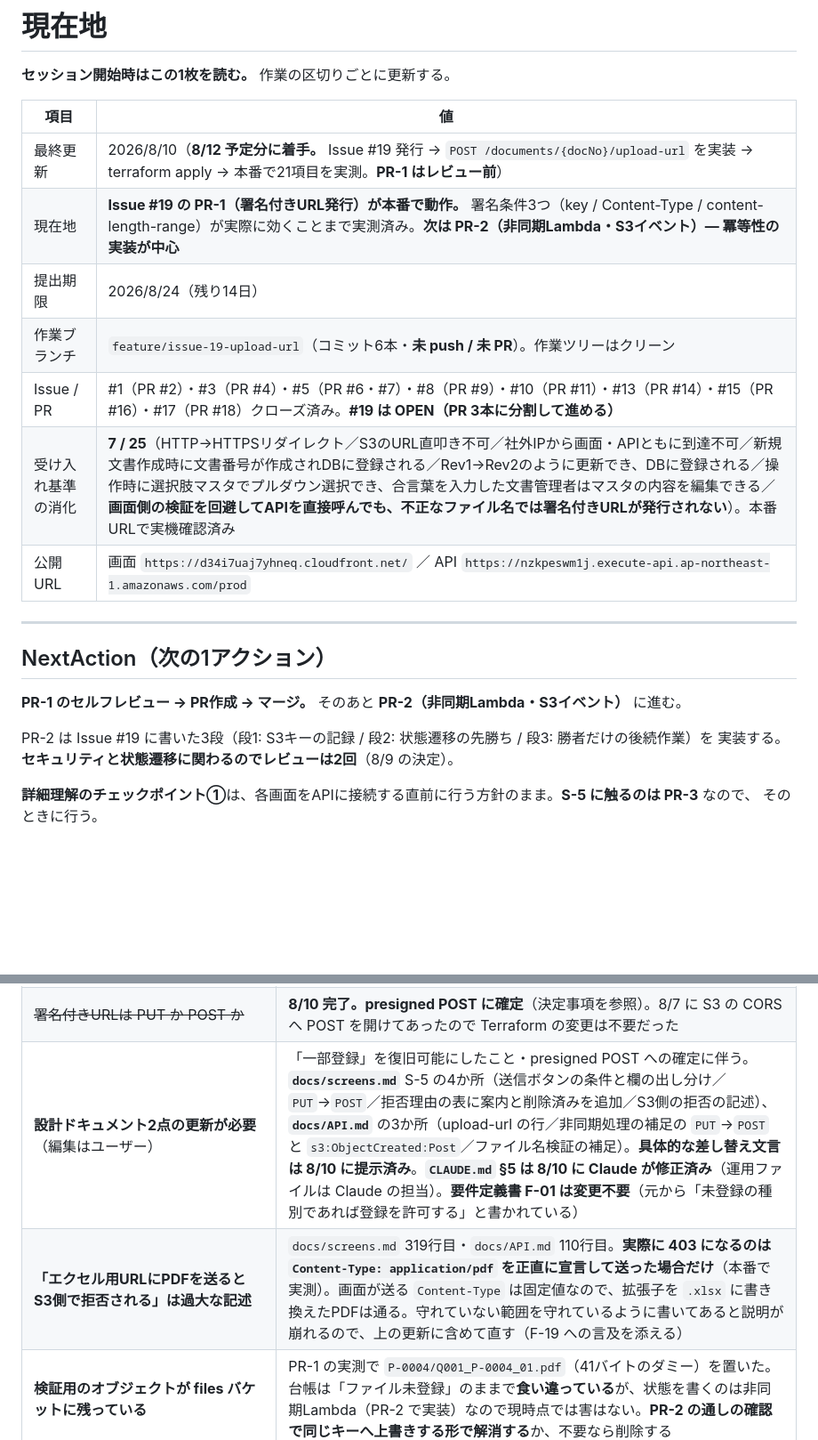
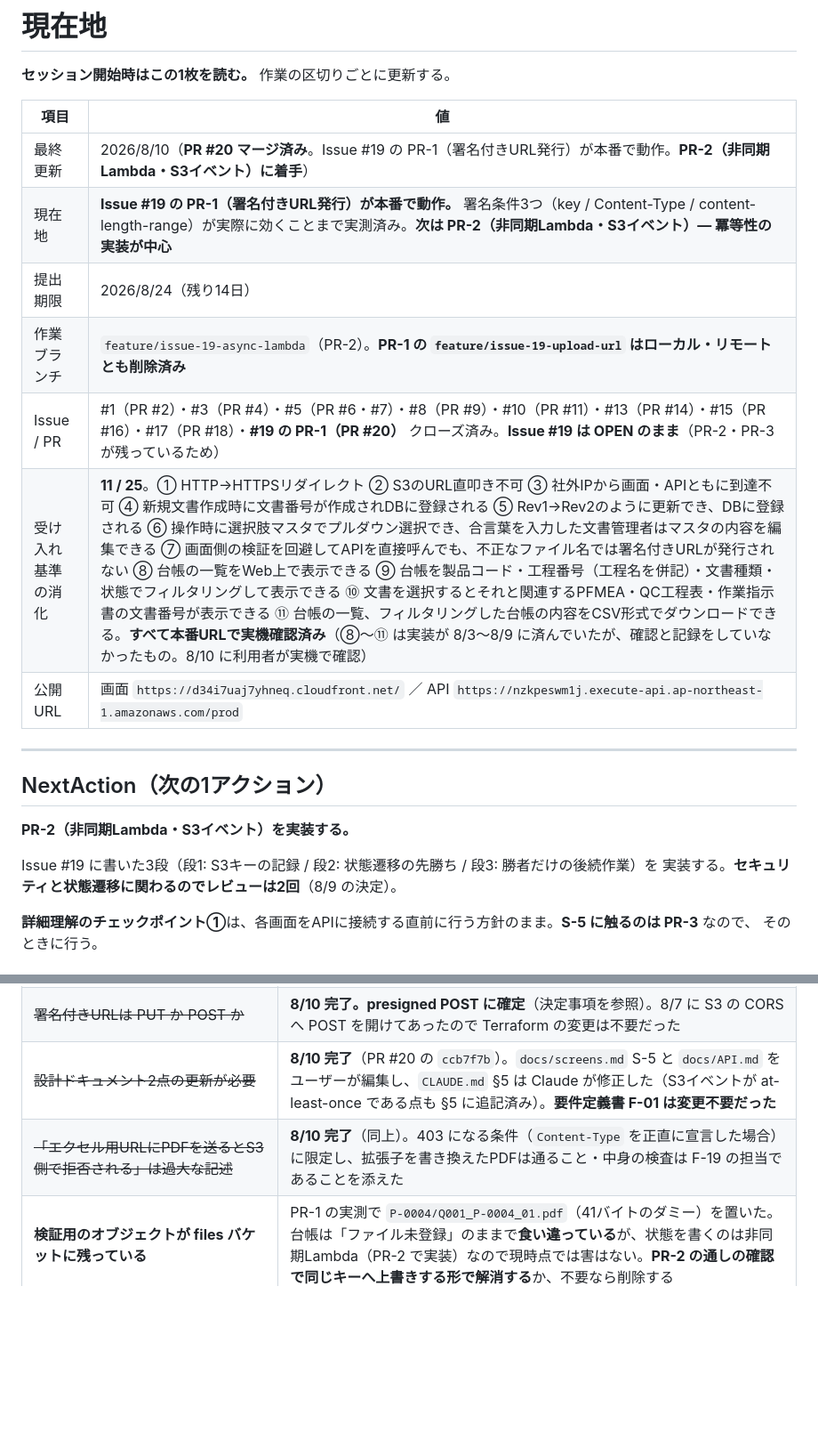
Before and after one commit to cxl03157-afk/q-documents, a Markdown page: docs/context.md, 2 parts joined by grey strips. Shown at 89% size. GitHub-like rendering; blank space fills up the shorter version.

Commit message:
docs: PR #20 マージ後の現在地と受け入れ基準11項目を反映する
PR-1（署名付きURL発行）が PR #20 としてマージされたことと、8/10 に実機で
確認した受け入れ基準4項目を反映する。

- 作業ブランチ / Issue・PR 欄を PR #20 マージ後の状態にした。Issue #19 は
  PR-2・PR-3 が残っているため OPEN のまま
- 受け入れ基準を 7/25 → 11/25 に更新した。追加した4項目（一覧表示・
  フィルタリング・関連文書の表示・CSV出力）はいずれも実装が 8/3〜8/9 に
  済んでおり、確認と記録だけが漏れていたもの
- 最終更新欄と NextAction が「PR-1 はレビュー前」のままだったので直した。
  ここが古いと毎セッション古い情報が混入する
- 未解決の2行（設計ドキュメント2点の更新 / 「S3側で拒否される」は過大な記述）は
  ccb7f7b で解決済みのため取り消し線にした

Co-Authored-By: Claude Opus 5 <noreply@anthropic.com>

```diff
--- a/docs/context.md
+++ b/docs/context.md
@@ -4,21 +4,21 @@
 
 | 項目 | 値 |
 | --- | --- |
-| 最終更新 | 2026/8/10（**8/12 予定分に着手。** Issue #19 発行 → `POST /documents/{docNo}/upload-url` を実装 → terraform apply → 本番で21項目を実測。**PR-1 はレビュー前**） |
+| 最終更新 | 2026/8/10（**PR #20 マージ済み**。Issue #19 の PR-1（署名付きURL発行）が本番で動作。**PR-2（非同期Lambda・S3イベント）に着手**） |
 | 現在地 | **Issue #19 の PR-1（署名付きURL発行）が本番で動作。** 署名条件3つ（key / Content-Type / content-length-range）が実際に効くことまで実測済み。**次は PR-2（非同期Lambda・S3イベント）— 冪等性の実装が中心** |
 | 提出期限 | 2026/8/24（残り14日） |
-| 作業ブランチ | `feature/issue-19-upload-url`（コミット6本・**未 push / 未 PR**）。作業ツリーはクリーン |
-| Issue / PR | #1（PR #2）・#3（PR #4）・#5（PR #6・#7）・#8（PR #9）・#10（PR #11）・#13（PR #14）・#15（PR #16）・#17（PR #18）クローズ済み。**#19 は OPEN（PR 3本に分割して進める）** |
-| 受け入れ基準の消化 | **7 / 25**（HTTP→HTTPSリダイレクト／S3のURL直叩き不可／社外IPから画面・APIともに到達不可／新規文書作成時に文書番号が作成されDBに登録される／Rev1→Rev2のように更新でき、DBに登録される／操作時に選択肢マスタでプルダウン選択でき、合言葉を入力した文書管理者はマスタの内容を編集できる／**画面側の検証を回避してAPIを直接呼んでも、不正なファイル名では署名付きURLが発行されない**）。本番URLで実機確認済み |
+| 作業ブランチ | `feature/issue-19-async-lambda`（PR-2）。**PR-1 の `feature/issue-19-upload-url` はローカル・リモートとも削除済み** |
+| Issue / PR | #1（PR #2）・#3（PR #4）・#5（PR #6・#7）・#8（PR #9）・#10（PR #11）・#13（PR #14）・#15（PR #16）・#17（PR #18）・**#19 の PR-1（PR #20）** クローズ済み。**Issue #19 は OPEN のまま**（PR-2・PR-3 が残っているため） |
+| 受け入れ基準の消化 | **11 / 25**。① HTTP→HTTPSリダイレクト ② S3のURL直叩き不可 ③ 社外IPから画面・APIともに到達不可 ④ 新規文書作成時に文書番号が作成されDBに登録される ⑤ Rev1→Rev2のように更新でき、DBに登録される ⑥ 操作時に選択肢マスタでプルダウン選択でき、合言葉を入力した文書管理者はマスタの内容を編集できる ⑦ 画面側の検証を回避してAPIを直接呼んでも、不正なファイル名では署名付きURLが発行されない ⑧ 台帳の一覧をWeb上で表示できる ⑨ 台帳を製品コード・工程番号（工程名を併記）・文書種類・状態でフィルタリングして表示できる ⑩ 文書を選択するとそれと関連するPFMEA・QC工程表・作業指示書の文書番号が表示できる ⑪ 台帳の一覧、フィルタリングした台帳の内容をCSV形式でダウンロードできる。**すべて本番URLで実機確認済み**（⑧〜⑪ は実装が 8/3〜8/9 に済んでいたが、確認と記録をしていなかったもの。8/10 に利用者が実機で確認） |
 | 公開URL | 画面 `https://d34i7uaj7yhneq.cloudfront.net/` ／ API `https://nzkpeswm1j.execute-api.ap-northeast-1.amazonaws.com/prod` |
 
 ---
 
 ## NextAction（次の1アクション）
 
-**PR-1 のセルフレビュー → PR作成 → マージ。** そのあと **PR-2（非同期Lambda・S3イベント）** に進む。
+**PR-2（非同期Lambda・S3イベント）を実装する。**
 
-PR-2 は Issue #19 に書いた3段（段1: S3キーの記録 / 段2: 状態遷移の先勝ち / 段3: 勝者だけの後続作業）を
+Issue #19 に書いた3段（段1: S3キーの記録 / 段2: 状態遷移の先勝ち / 段3: 勝者だけの後続作業）を
 実装する。**セキュリティと状態遷移に関わるのでレビューは2回**（8/9 の決定）。
 
 **詳細理解のチェックポイント①**は、各画面をAPIに接続する直前に行う方針のまま。**S-5 に触るのは PR-3** なので、
@@ -171,8 +171,8 @@ PR-2 は Issue #19 に書いた3段（段1: S3キーの記録 / 段2: 状態遷
 | 15分の期限切れ後に PDF の追加取得が走ると 403 | 期限は「リクエストを開始できる期限」なので、**転送中に期限が来ても切れない。表示済みのPDFも消えない。** 問題は「後ろのページへスクロールしたときに Range リクエストが走る」場合で、15分後なら 403 になる。**Excel から出力したPDFは linearized でないことが多く全量取得されるため発生しない可能性が高いが、推測なので実ファイルで確認する。** 有効期限を延ばす対処は取らない（CLAUDE.md §8-3 の不変条件）。対策候補は「JSで全量取得して Blob URL で表示」— 上記のキャッシュ問題も同時に解消する |
 | ファイルを CloudFront 経由にするか | **コスト目的では意味がない。** キャッシュが減らすのはオリジンへの取得回数で、S3→CloudFront の転送は元々無料。**エッジ→閲覧者の転送は毎回発生するので転送料は減らない。** 得られるのは応答速度と S3 リクエスト料金の削減のみ。代償は大きい（署名方式を CloudFront 署名付きURL/Cookie へ変更／アップロードは presigned POST で S3 直行のため非対称な構成になる／8/7 のIP制限の考え方との整合）。**週3で体感速度が問題になったときにだけ再検討する** |
 | ~~署名付きURLは PUT か POST か~~ | **8/10 完了。presigned POST に確定**（決定事項を参照）。8/7 に S3 の CORS へ POST を開けてあったので Terraform の変更は不要だった |
-| **設計ドキュメント2点の更新が必要**（編集はユーザー） | 「一部登録」を復旧可能にしたこと・presigned POST への確定に伴う。**`docs/screens.md`** S-5 の4か所（送信ボタンの条件と欄の出し分け／`PUT`→`POST`／拒否理由の表に案内と削除済みを追加／S3側の拒否の記述）、**`docs/API.md`** の3か所（upload-url の行／非同期処理の補足の `PUT`→`POST` と `s3:ObjectCreated:Post`／ファイル名検証の補足）。**具体的な差し替え文言は 8/10 に提示済み**。**`CLAUDE.md` §5 は 8/10 に Claude が修正済み**（運用ファイルは Claude の担当）。**要件定義書 F-01 は変更不要**（元から「未登録の種別であれば登録を許可する」と書かれている） |
-| **「エクセル用URLにPDFを送るとS3側で拒否される」は過大な記述** | `docs/screens.md` 319行目・`docs/API.md` 110行目。**実際に 403 になるのは `Content-Type: application/pdf` を正直に宣言して送った場合だけ**（本番で実測）。画面が送る `Content-Type` は固定値なので、拡張子を `.xlsx` に書き換えたPDFは通る。守れていない範囲を守れているように書いてあると説明が崩れるので、上の更新に含めて直す（F-19 への言及を添える） |
+| ~~設計ドキュメント2点の更新が必要~~ | **8/10 完了**（PR #20 の `ccb7f7b`）。`docs/screens.md` S-5 と `docs/API.md` をユーザーが編集し、`CLAUDE.md` §5 は Claude が修正した（S3イベントが at-least-once である点も §5 に追記済み）。**要件定義書 F-01 は変更不要だった** |
+| ~~「エクセル用URLにPDFを送るとS3側で拒否される」は過大な記述~~ | **8/10 完了**（同上）。403 になる条件（`Content-Type` を正直に宣言した場合）に限定し、拡張子を書き換えたPDFは通ること・中身の検査は F-19 の担当であることを添えた |
 | **検証用のオブジェクトが files バケットに残っている** | PR-1 の実測で `P-0004/Q001_P-0004_01.pdf`（41バイトのダミー）を置いた。台帳は「ファイル未登録」のままで**食い違っている**が、状態を書くのは非同期Lambda（PR-2 で実装）なので現時点では害はない。**PR-2 の通しの確認で同じキーへ上書きする形で解消する**か、不要なら削除する |
 | **PR-1 で確認できなかった 409 が3つある** | 「登録済み種別の再登録」「旧版」「削除済み」。いずれも対象データを作る手段がまだ無いため。前2つは **PR-2**（非同期Lambdaが状態とS3キーを書けるようになる）、削除済みは `DELETE /documents` 実装後 |
 | ファイル内容と拡張子の食い違いは検出しない | PDFを `.xlsx` に改名して登録されると、S3 の署名条件（`Content-Type`）でも防げない。ブラウザの `File.type` も拡張子から決まるため。**F-19（ストレッチ・未着手）の担当。週4の README「実運用時の課題」に書く** |
```
